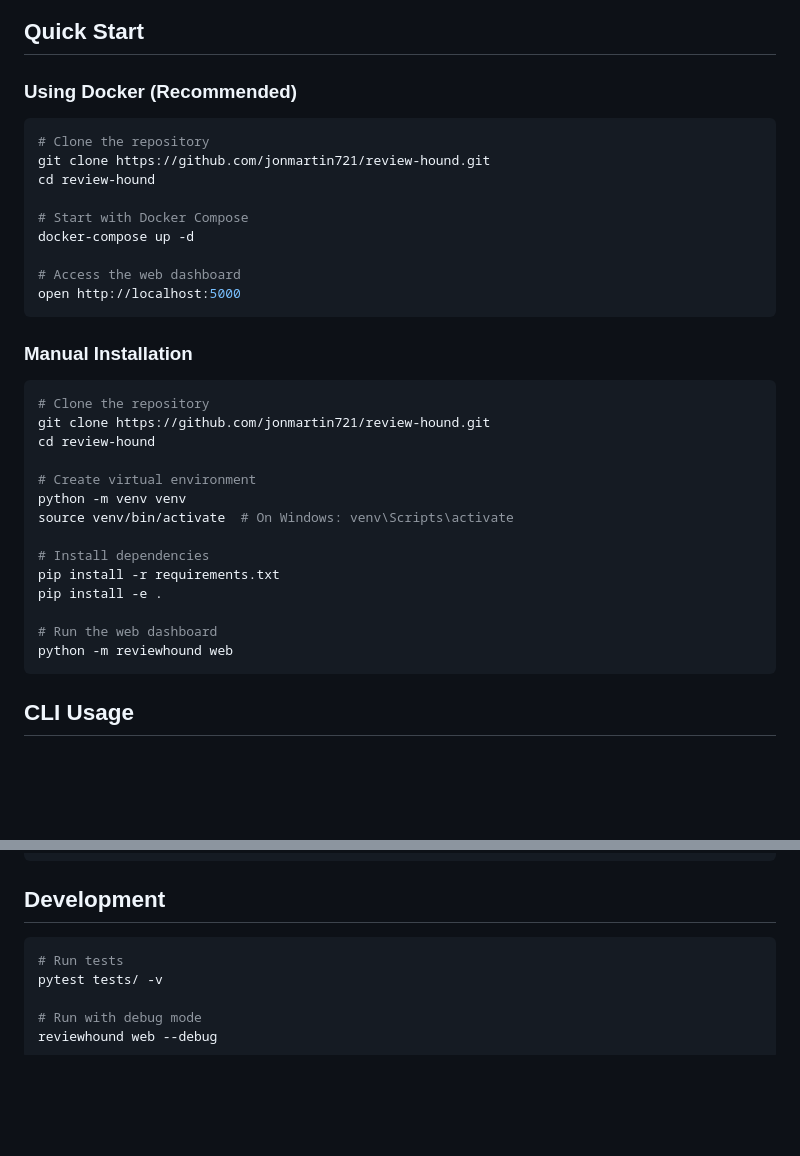
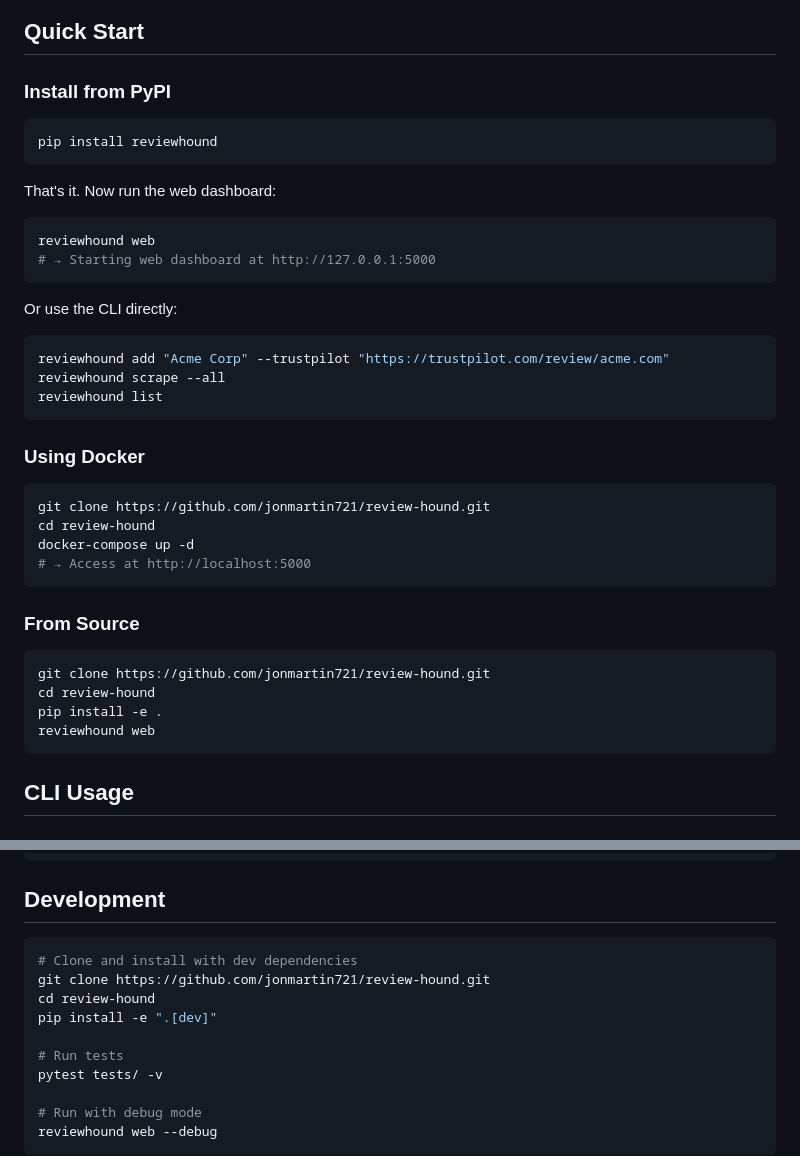
Before and after one commit to jonmartin721/review-hound, a Markdown page: README.md, 2 parts joined by grey strips. Drawn GitHub-style; blank space fills up the shorter version.

Commit message:
Update README with PyPI installation instructions

````diff
--- a/README.md
+++ b/README.md
@@ -43,37 +44,43 @@ Configure API keys for Google Places and Yelp Fusion, plus sentiment analysis tu
 
 ## Quick Start
 
-### Using Docker (Recommended)
+### Install from PyPI
 
 ```bash
-# Clone the repository
+pip install reviewhound
+```
+
+That's it. Now run the web dashboard:
+
+```bash
+reviewhound web
+# → Starting web dashboard at http://127.0.0.1:5000
+```
+
+Or use the CLI directly:
+
+```bash
+reviewhound add "Acme Corp" --trustpilot "https://trustpilot.com/review/acme.com"
+reviewhound scrape --all
+reviewhound list
+```
+
+### Using Docker
+
+```bash
 git clone https://github.com/jonmartin721/review-hound.git
 cd review-hound
-
-# Start with Docker Compose
 docker-compose up -d
-
-# Access the web dashboard
-open http://localhost:5000
+# → Access at http://localhost:5000
 ```
 
-### Manual Installation
+### From Source
 
 ```bash
-# Clone the repository
 git clone https://github.com/jonmartin721/review-hound.git
 cd review-hound
-
-# Create virtual environment
-python -m venv venv
-source venv/bin/activate  # On Windows: venv\Scripts\activate
-
-# Install dependencies
-pip install -r requirements.txt
 pip install -e .
-
-# Run the web dashboard
-python -m reviewhound web
+reviewhound web
 ```
 
 ## CLI Usage
@@ -225,6 +232,11 @@ review-hound/
 ## Development
 
 ```bash
+# Clone and install with dev dependencies
+git clone https://github.com/jonmartin721/review-hound.git
+cd review-hound
+pip install -e ".[dev]"
+
 # Run tests
 pytest tests/ -v
 
````
Also changed, not shown: other parts of README.md (+1 -0 lines).
